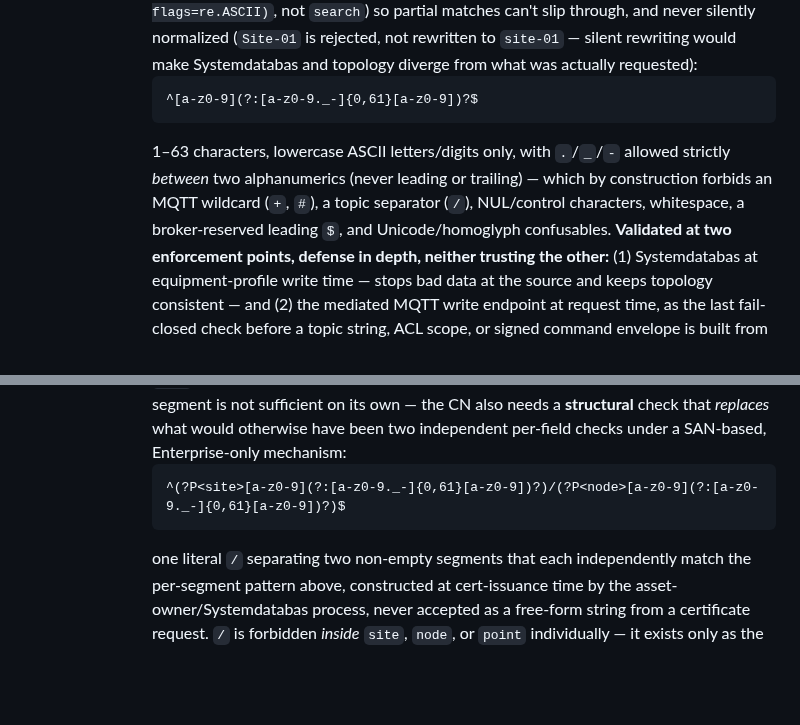
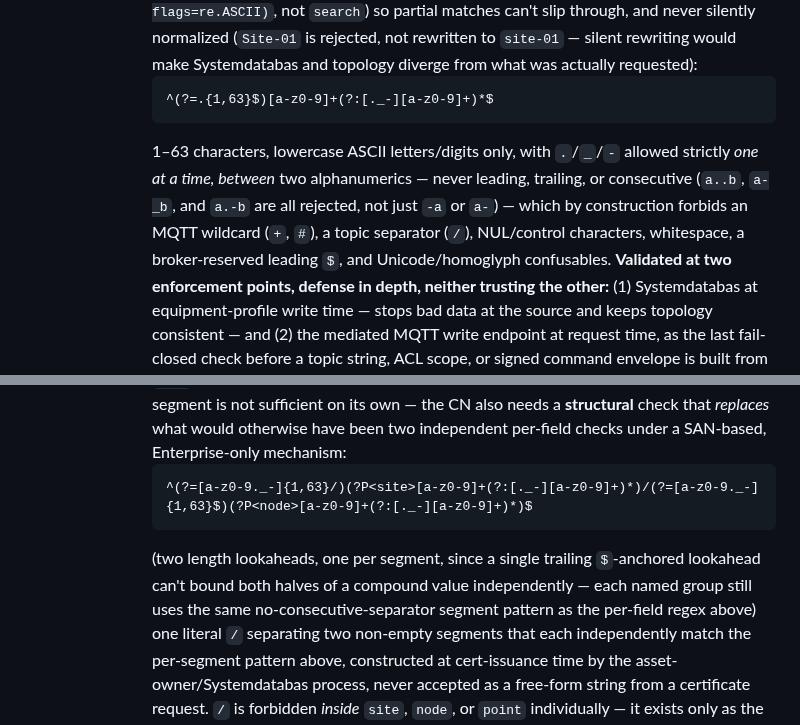
Before and after one commit to openAut/main, a Markdown page: docs/adr/0004-edge-control-writes-and-continuity.md, 2 parts joined by grey strips. Drawn GitHub-style; blank space fills up the shorter version.

Commit message:
Canonical-id regex: reject consecutive separators, matching the stated prose
Fixes gpt-5.5's P2 on PR #34: the regex ^[a-z0-9](?:[a-z0-9._-]{0,61}[a-z0-9])?$
allowed consecutive separators (a..b, a-_b, a.-b all matched) despite the
prose saying separators are only allowed "between two alphanumerics" --
the character class [a-z0-9._-] doesn't distinguish alnum from separator,
so the middle group could absorb runs of separators.

New pattern: ^(?=.{1,63}$)[a-z0-9]+(?:[._-][a-z0-9]+)*$ -- each separator
is now structurally forced to sit between two runs of alphanumerics, so
two in a row is impossible by construction, not just by intent. Verified
against a full test matrix in Python (valid/invalid examples from the
issue thread, boundary lengths, consecutive-separator cases) before
committing.

Applied the same fix to the compound site/node CN regex, using two
length lookaheads (one per segment) since a single $-anchored lookahead
can't bound two independent segments in one compound value. Also
verified against a test matrix.

Co-Authored-By: Claude Sonnet 5 <noreply@anthropic.com>

````diff
--- a/docs/adr/0004-edge-control-writes-and-continuity.md
+++ b/docs/adr/0004-edge-control-writes-and-continuity.md
@@ -103,12 +103,13 @@ existing one.
             not rewritten to `site-01` — silent rewriting would make Systemdatabas and topology diverge
             from what was actually requested):
             ```
-            ^[a-z0-9](?:[a-z0-9._-]{0,61}[a-z0-9])?$
+            ^(?=.{1,63}$)[a-z0-9]+(?:[._-][a-z0-9]+)*$
             ```
             1–63 characters, lowercase ASCII letters/digits only, with `.`/`_`/`-` allowed strictly
-            *between* two alphanumerics (never leading or trailing) — which by construction forbids an
-            MQTT wildcard (`+`, `#`), a topic separator (`/`), NUL/control characters, whitespace, a
-            broker-reserved leading `$`, and Unicode/homoglyph confusables. **Validated at two
+            *one at a time, between* two alphanumerics — never leading, trailing, or consecutive
+            (`a..b`, `a-_b`, and `a.-b` are all rejected, not just `-a` or `a-`) — which by construction
+            forbids an MQTT wildcard (`+`, `#`), a topic separator (`/`), NUL/control characters,
+            whitespace, a broker-reserved leading `$`, and Unicode/homoglyph confusables. **Validated at two
             enforcement points, defense in depth, neither trusting the other:** (1) Systemdatabas at
             equipment-profile write time — stops bad data at the source and keeps topology consistent
             — and (2) the mediated MQTT write endpoint at request time, as the last fail-closed check
@@ -126,8 +127,11 @@ existing one.
             a **structural** check that *replaces* what would otherwise have been two independent
             per-field checks under a SAN-based, Enterprise-only mechanism:
             ```
-            ^(?P<site>[a-z0-9](?:[a-z0-9._-]{0,61}[a-z0-9])?)/(?P<node>[a-z0-9](?:[a-z0-9._-]{0,61}[a-z0-9])?)$
+            ^(?=[a-z0-9._-]{1,63}/)(?P<site>[a-z0-9]+(?:[._-][a-z0-9]+)*)/(?=[a-z0-9._-]{1,63}$)(?P<node>[a-z0-9]+(?:[._-][a-z0-9]+)*)$
             ```
+            (two length lookaheads, one per segment, since a single trailing `$`-anchored lookahead
+            can't bound both halves of a compound value independently — each named group still uses
+            the same no-consecutive-separator segment pattern as the per-field regex above)
             one literal `/` separating two non-empty segments that each independently match the
             per-segment pattern above, constructed at cert-issuance time by the asset-owner/Systemdatabas
             process, never accepted as a free-form string from a certificate request. `/` is forbidden
````
